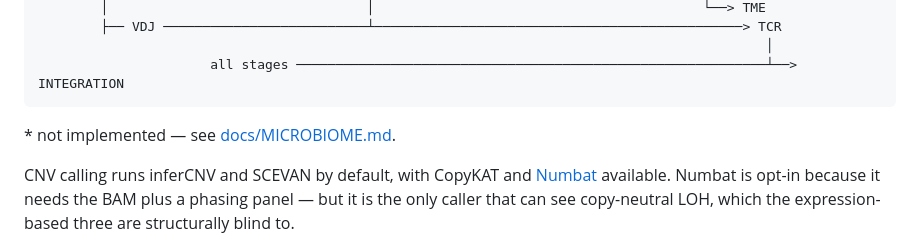
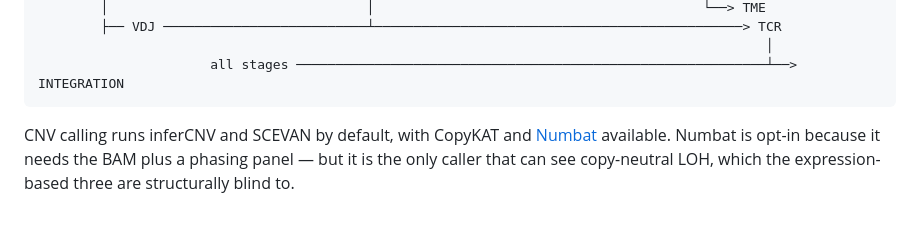
Before and after one commit to zaidissa/SCRATCH-E2E, a Markdown page: README.md, the part around the change. GitHub-like rendering; blank space fills up the shorter version.

Commit message:
Remove unimplemented feature note from README
Removed note about unimplemented feature in README.

````diff
--- a/README.md
+++ b/README.md
@@ -17,7 +17,6 @@ ALIGN ──┬── GEX ──> QC ──> CLUSTER ──> ANNOTATION ──>
                       all stages ────────────────────────────────────────────────────────────┴──> INTEGRATION
 ```
 
-\* not implemented — see [docs/MICROBIOME.md](docs/MICROBIOME.md).
 
 CNV calling runs inferCNV and SCEVAN by default, with CopyKAT and
 [Numbat](docs/NUMBAT.md) available. Numbat is opt-in because it needs the BAM
````
